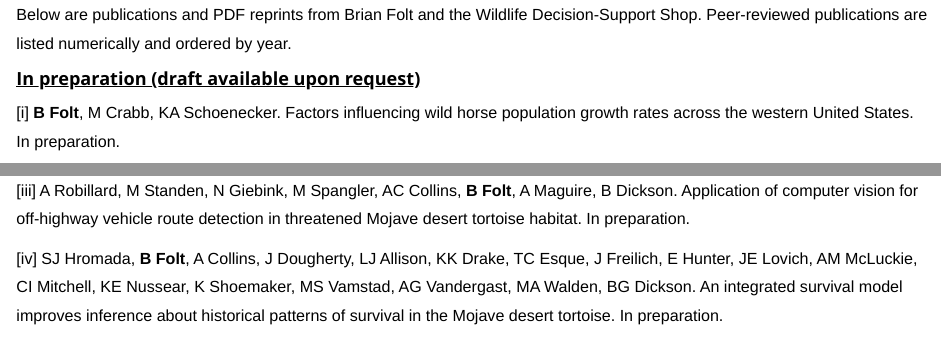
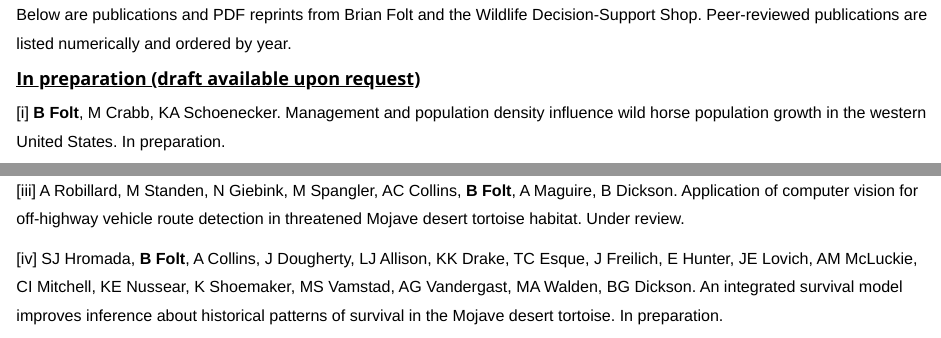
Before and after one commit to wilddecisions/wilddecisions.github.io, an R Markdown document (publications.Rmd): the page in a window 1100 px wide, from 190 px down, and a second part further down, joined at a grey line. The pictures show the output file publications.html that the author committed with the source, opened offline; library style sheets and scripts come from the installed R packages.

Commit message:
updating pubs

```diff
--- a/publications.Rmd
+++ b/publications.Rmd
@@ -59,13 +59,13 @@ Below are publications and PDF reprints from Brian Folt and the Wildlife Decisio
 
 ### <u>In preparation (draft available upon request)</u>
 
-[i] **B Folt**, M Crabb, KA Schoenecker. Factors influencing wild horse population growth rates across the western United States. In preparation.
+[i] **B Folt**, M Crabb, KA Schoenecker. Management and population density influence wild horse population growth in the western United States. In preparation.
 
 <img src="images/desert_tortoise.png" style="width:20%; border:1px solid; margin-left: 15px" align="right">
 
 [ii] K Grimm, **B Folt**, A Collins, M Standen, M Spangler, B Dickson. Applying knowledge co-production to identify Mojave desert tortoise stressors across time, space, and agency missions. Under review.
 
-[iii] A Robillard, M Standen, N Giebink, M Spangler, AC Collins, **B Folt**, A Maguire, B Dickson. Application of computer vision for off-highway vehicle route detection in threatened Mojave desert tortoise habitat. In preparation.
+[iii] A Robillard, M Standen, N Giebink, M Spangler, AC Collins, **B Folt**, A Maguire, B Dickson. Application of computer vision for off-highway vehicle route detection in threatened Mojave desert tortoise habitat. Under review.
 
 [iv] SJ Hromada, **B Folt**, A Collins, J Dougherty, LJ Allison, KK Drake, TC Esque, J Freilich, E Hunter, JE Lovich, AM McLuckie, CI Mitchell, KE Nussear, K Shoemaker, MS Vamstad, AG Vandergast, MA Walden, BG Dickson. An integrated survival model improves inference about historical patterns of survival in the Mojave desert tortoise. In preparation.
 
```
Also changed, not shown: publications.html.
